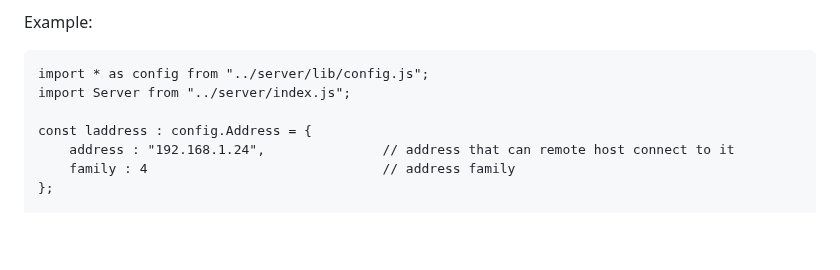
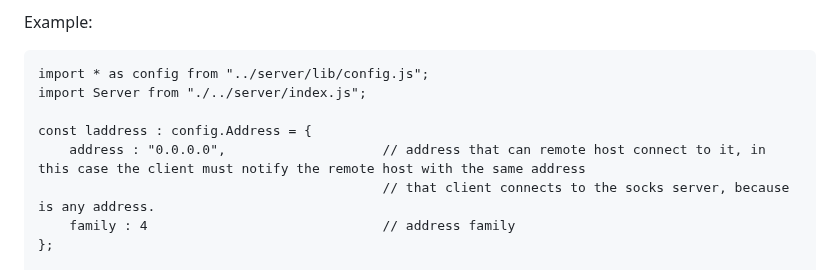
Before and after one commit to unaiiM/SocksJS, a Markdown page: README.md, the part around the change. Rendered like a GitHub page; blank space fills up the shorter version.

````diff
--- a/README.md
+++ b/README.md
@@ -28,10 +28,11 @@ Example:
 
 ```
 import * as config from "../server/lib/config.js";
-import Server from "../server/index.js";
+import Server from "./../server/index.js";
 
 const laddress : config.Address = {
-    address : "192.168.1.24",               // address that can remote host connect to it
+    address : "0.0.0.0",                    // address that can remote host connect to it, in this case the client must notify the remote host with the same address
+                                            // that client connects to the socks server, because is any address.
     family : 4                              // address family
 };
 
````
